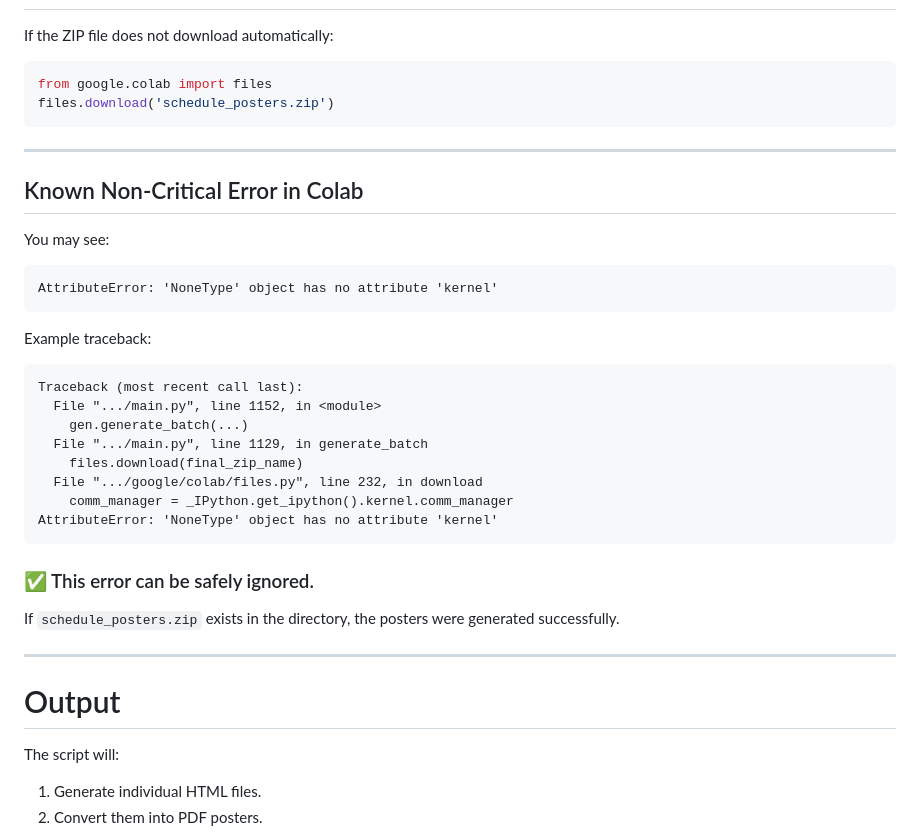
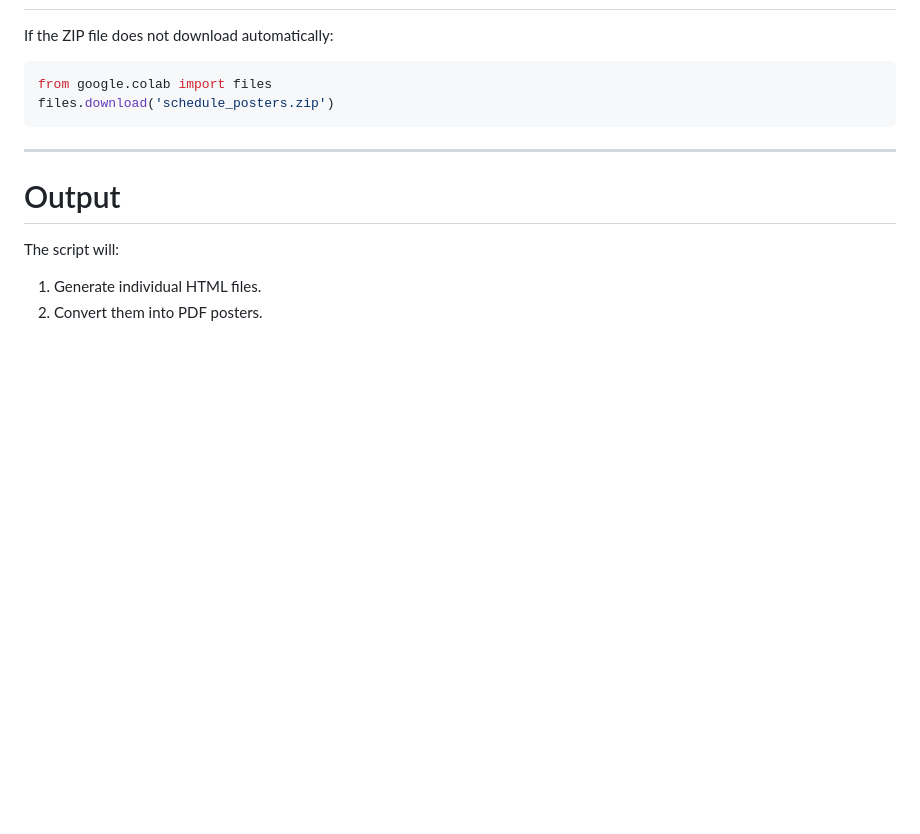
Before and after one commit to nkrupen/gtfs-schedule-poster-a3-mapless, a Markdown page: README.md, the part around the change. Drawn GitHub-style; blank space fills up the shorter version.

````diff
--- a/README.md
+++ b/README.md
@@ -179,33 +179,6 @@ files.download('schedule_posters.zip')
 
 ---
 
-## Known Non-Critical Error in Colab
-
-You may see:
-
-```text
-AttributeError: 'NoneType' object has no attribute 'kernel'
-```
-
-Example traceback:
-
-```text
-Traceback (most recent call last):
-  File ".../main.py", line 1152, in <module>
-    gen.generate_batch(...)
-  File ".../main.py", line 1129, in generate_batch
-    files.download(final_zip_name)
-  File ".../google/colab/files.py", line 232, in download
-    comm_manager = _IPython.get_ipython().kernel.comm_manager
-AttributeError: 'NoneType' object has no attribute 'kernel'
-```
-
-### ✅ This error can be safely ignored.
-
-If `schedule_posters.zip` exists in the directory, the posters were generated successfully.
-
----
-
 # Output
 
 The script will:
````
